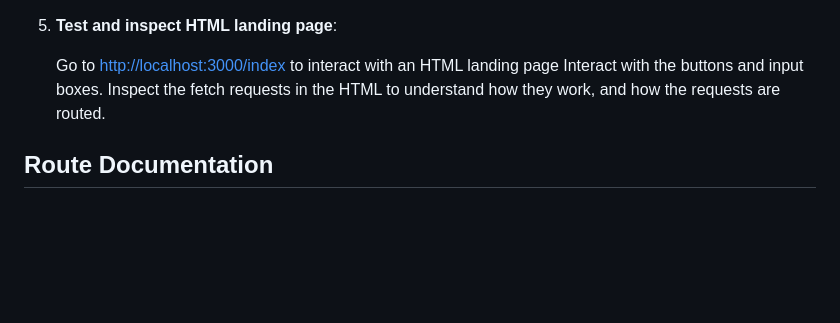
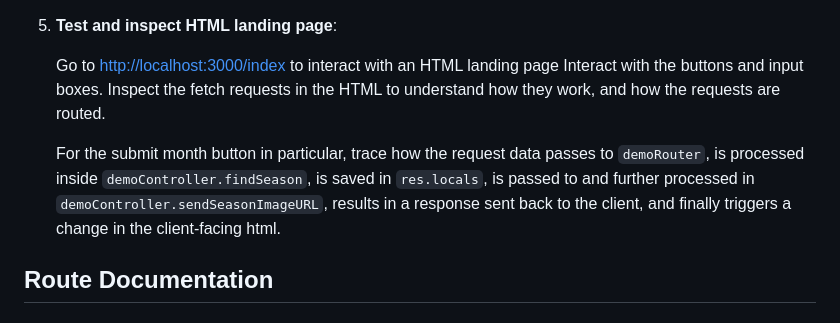
Before and after one commit to Jandrew2055/express-demo, a Markdown page: README.md, the part around the change. Drawn GitHub-style; blank space fills up the shorter version.

```diff
--- a/README.md
+++ b/README.md
@@ -59,7 +59,11 @@ Setup Instructions
 7. **Test and inspect HTML landing page**:
 
    Go to <http://localhost:3000/index> to interact with an HTML landing page
-   Interact with the buttons and input boxes. Inspect the fetch requests in the HTML to understand how they work, and how      the requests are routed.
+   Interact with the buttons and input boxes. Inspect the fetch requests in the HTML to understand how they work, and how the requests are routed.
+
+   For the submit month button in particular, trace how the request data passes to `demoRouter`, is processed inside `demoController.findSeason`,
+   is saved in `res.locals`, is passed to and further processed in `demoController.sendSeasonImageURL`, results in a response sent back to the client,
+   and finally triggers a change in the client-facing html.
 
 ## Route Documentation
 
```
